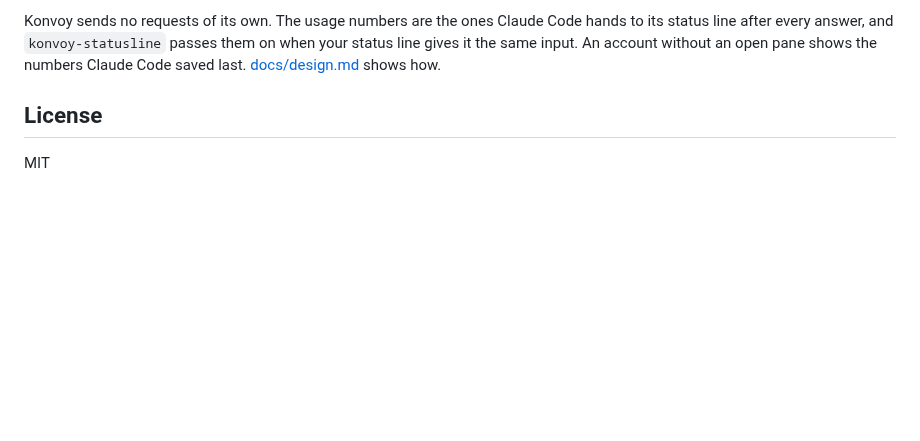
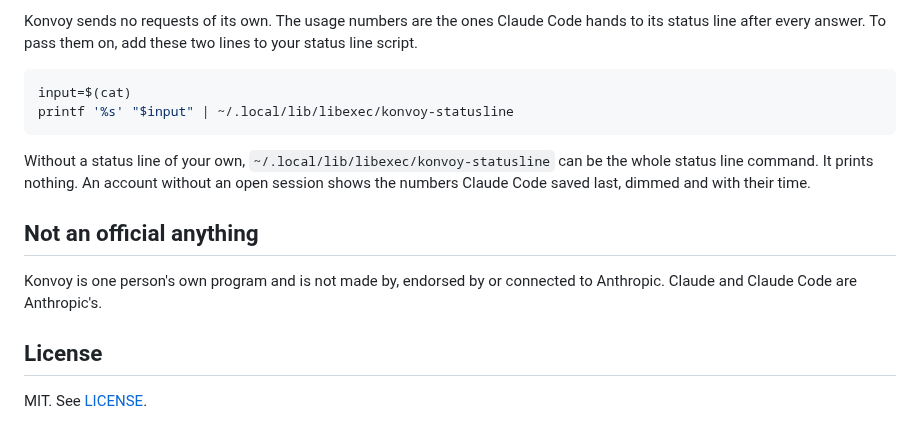
Before and after one commit to Tobias2909/Konvoy, a Markdown page: README.md, the part around one of its changes. Drawn GitHub-style; blank space fills up the shorter version.

````diff
--- a/README.md
+++ b/README.md
@@ -20,6 +71,23 @@ The last step adds Konvoy's hooks to the Claude Code settings of every account i
 
-Konvoy sends no requests of its own. The usage numbers are the ones Claude Code hands to its status line after every answer, and `konvoy-statusline` passes them on when your status line gives it the same input. An account without an open pane shows the numbers Claude Code saved last. [docs/design.md](docs/design.md) shows how.
+Konvoy sends no requests of its own. The usage numbers are the ones Claude Code
+hands to its status line after every answer. To pass them on, add these two
+lines to your status line script.
+
+```sh
+input=$(cat)
+printf '%s' "$input" | ~/.local/lib/libexec/konvoy-statusline
+```
+
+Without a status line of your own, `~/.local/lib/libexec/konvoy-statusline` can
+be the whole status line command. It prints nothing. An account without an
+open session shows the numbers Claude Code saved last, dimmed and with their
+time.
+
+## Not an official anything
+
+Konvoy is one person's own program and is not made by, endorsed by or
+connected to Anthropic. Claude and Claude Code are Anthropic's.
 
 ## License
 
-MIT
+MIT. See [LICENSE](LICENSE).
````
Also changed, not shown: other parts of README.md (+58 -7 lines), docs/screenshots/collapsed.png (added), docs/screenshots/focus.png (added), docs/screenshots/overview.png (added).
